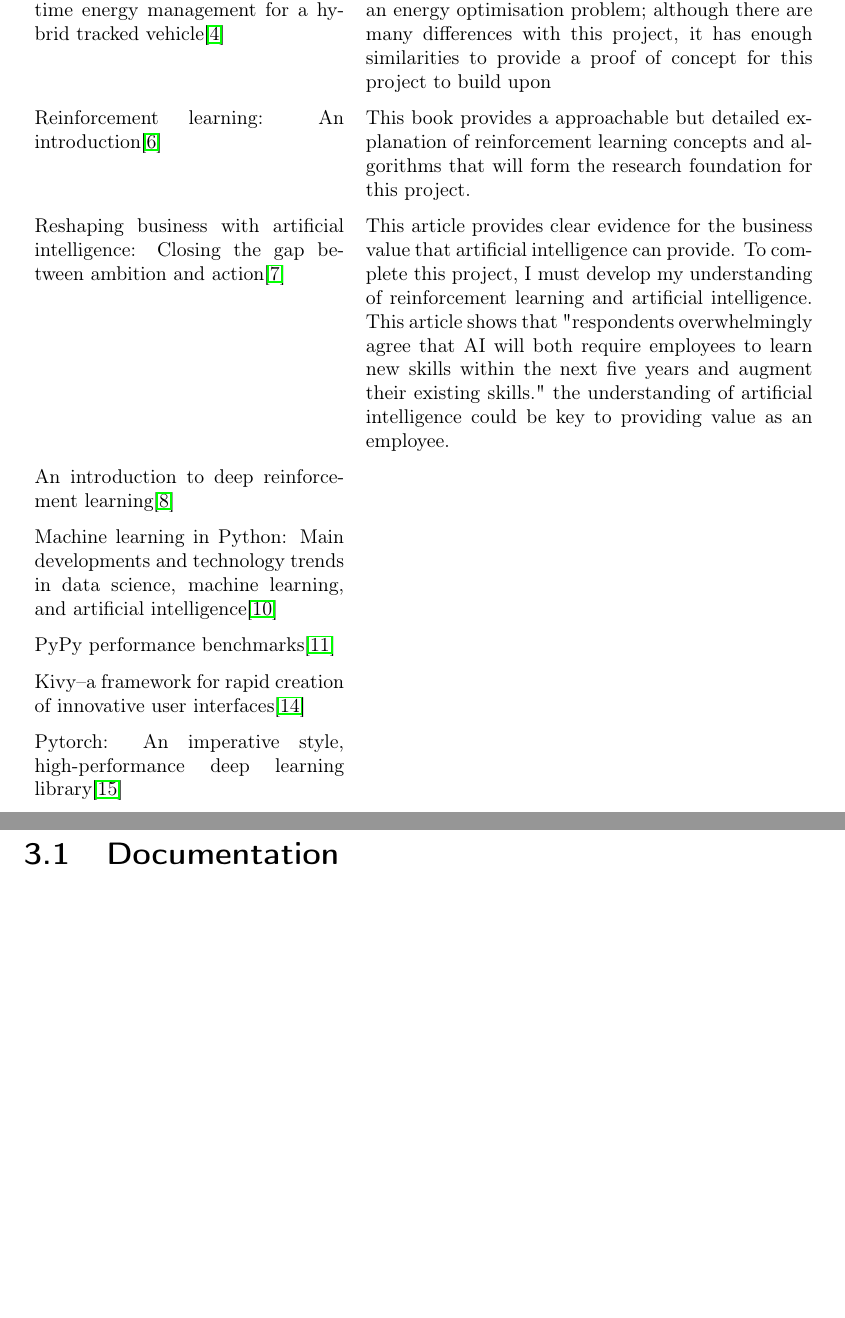
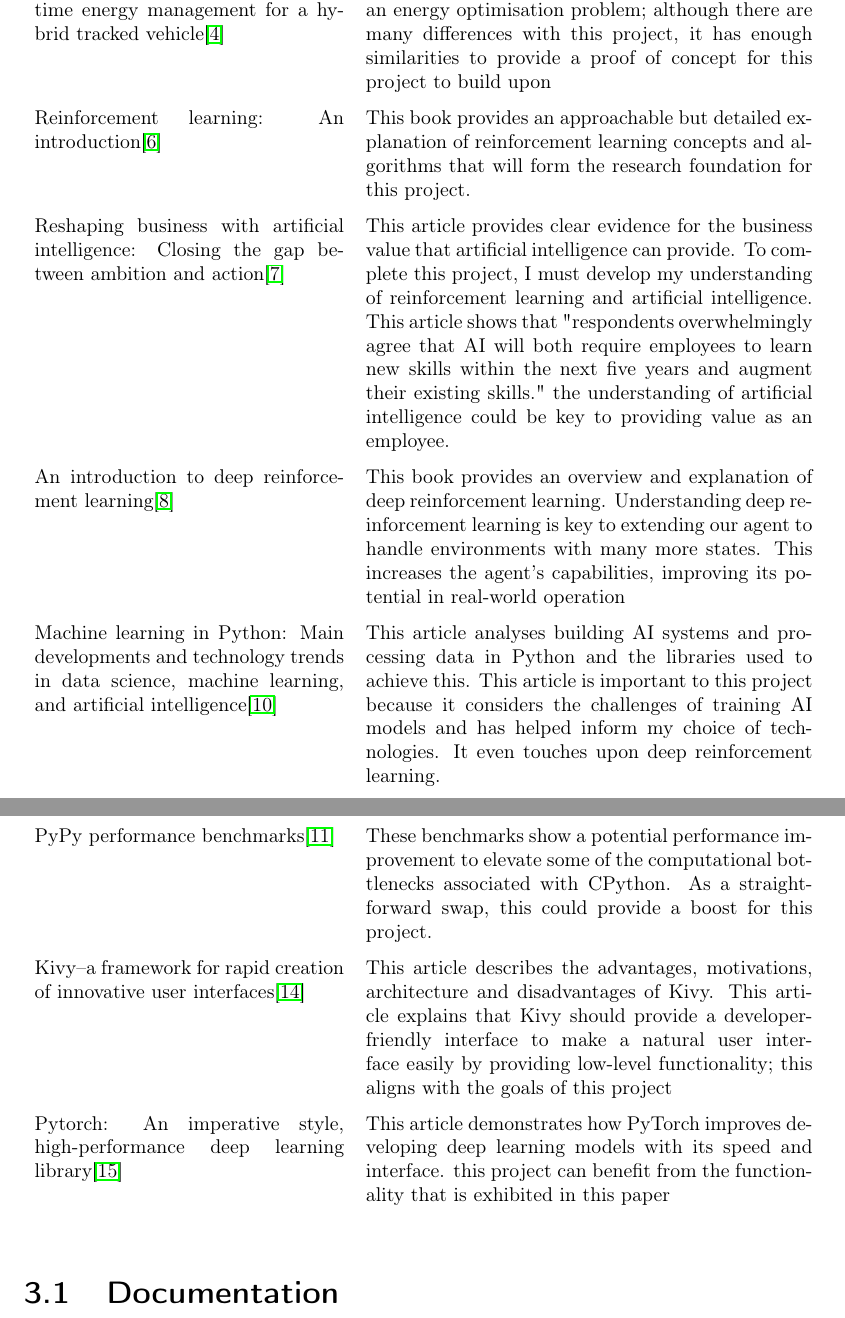
Before and after one commit to CougarTasker/reinforcement-learning-msci-project, a LaTeX thesis (reports/Plan/project_plan.tex): two parts of pages 12 and 13 of 14, joined at a grey line, cut so that both start at the same text, the shorter picture padded with empty space. Compiled offline with pdfLaTeX.

Commit message:
wip: completed lit review

```diff
--- a/reports/Plan/project_plan.tex
+++ b/reports/Plan/project_plan.tex
@@ -284,14 +284,14 @@ While not setting pessimistic goals is key to creating a worthwhile project, set
   Autonomous systems in anaesthesia: where do we stand in 2020? A narrative review\cite{zaouter2020autonomous} & This article drives the potential value of this project further by showing how important and complex the tasks that autonomous agents are performing; it also shows how reinforcement learning approaches can improve effectiveness over conventional "proportional-integral-derivative" controllers \\
   Machine Learning\cite{mitchell1997machine} & This book contains a chapter (13) that provides a fantastic overview of reinforcement learning with a succinct description of Q-learning \\
 Reinforcement learning-based real-time energy management for a hybrid tracked vehicle\cite{ZOU2016372} & This article details using reinforcement learning for an energy optimisation problem; although there are many differences with this project, it has enough similarities to provide a proof of concept for this project to build upon \\
-Reinforcement learning: An introduction\cite{sutton2018reinforcement} & This book provides a
+Reinforcement learning: An introduction\cite{sutton2018reinforcement} & This book provides an
 approachable but detailed explanation of reinforcement learning concepts and algorithms that will form the research foundation for this project. \\
 Reshaping business with artificial intelligence: Closing the gap between ambition and action\cite{ransbotham2017reshaping} & This article provides clear evidence for the business value that artificial intelligence can provide. To complete this project, I must develop my understanding of reinforcement learning and artificial intelligence. This article shows that "respondents overwhelmingly agree that AI will both require employees to learn new skills within the next five years and augment their existing skills." the understanding of artificial intelligence could be key to providing value as an employee.   \\
-An introduction to deep reinforcement learning\cite{franccois2018introduction} & \\
-Machine learning in Python: Main developments and technology trends in data science, machine learning, and artificial intelligence\cite{raschka2020machine} & \\
-PyPy performance benchmarks\cite{pypy2023benchmarks} & \\
-Kivy--a framework for rapid creation of innovative user interfaces\cite{virbel2011kivy} & \\
-Pytorch: An imperative style, high-performance deep learning library\cite{paszke2019pytorch} & \\
+An introduction to deep reinforcement learning\cite{franccois2018introduction} & This book provides an overview and explanation of deep reinforcement learning. Understanding deep reinforcement learning is key to extending our agent to handle environments with many more states. This increases the agent's capabilities, improving its potential in real-world operation   \\
+Machine learning in Python: Main developments and technology trends in data science, machine learning, and artificial intelligence\cite{raschka2020machine} & This article analyses building AI systems and processing data in Python and the libraries used to achieve this. This article is important to this project because it considers the challenges of training AI models and has helped inform my choice of technologies. It even touches upon deep reinforcement learning.\\
+PyPy performance benchmarks\cite{pypy2023benchmarks} & These benchmarks show a potential performance improvement to elevate some of the computational bottlenecks associated with CPython. As a straightforward swap, this could provide a boost for this project. \\
+Kivy--a framework for rapid creation of innovative user interfaces\cite{virbel2011kivy} & This article describes the advantages, motivations, architecture and disadvantages of Kivy. This article explains that Kivy should provide a developer-friendly interface to make a natural user interface easily by providing low-level functionality; this aligns with the goals of this project \\
+Pytorch: An imperative style, high-performance deep learning library\cite{paszke2019pytorch} & This article demonstrates how PyTorch improves developing deep learning models with its speed and interface. this project can benefit from the functionality that is exhibited in this paper\\
 \end{xltabular}
 
 \section{Documentation}
```
Also changed, not shown: reports/Plan/project_plan.pdf, reports/Plan/project_plan.tex (2 more changed lines), 1 other file.
